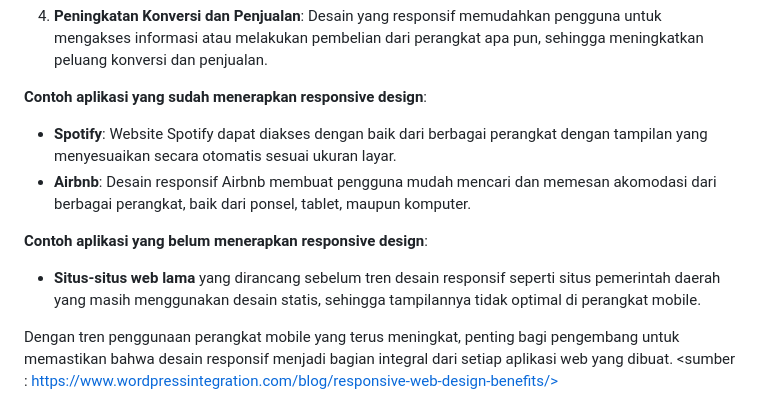
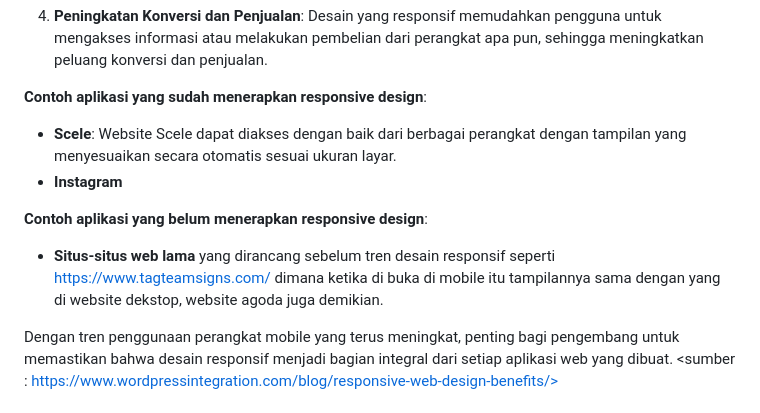
Before and after one commit to raisassc/raisa-petshop, a Markdown page: README.md, the part around the change. Rendered like a GitHub page; folded sections open.

```diff
--- a/README.md
+++ b/README.md
@@ -479,11 +479,11 @@ Beberapa alasan mengapa responsive design penting adalah:
 4. **Peningkatan Konversi dan Penjualan**: Desain yang responsif memudahkan pengguna untuk mengakses informasi atau melakukan pembelian dari perangkat apa pun, sehingga meningkatkan peluang konversi dan penjualan.
 
 **Contoh aplikasi yang sudah menerapkan responsive design**:
-- **Spotify**: Website Spotify dapat diakses dengan baik dari berbagai perangkat dengan tampilan yang menyesuaikan secara otomatis sesuai ukuran layar.
-- **Airbnb**: Desain responsif Airbnb membuat pengguna mudah mencari dan memesan akomodasi dari berbagai perangkat, baik dari ponsel, tablet, maupun komputer.
+- **Scele**: Website Scele dapat diakses dengan baik dari berbagai perangkat dengan tampilan yang menyesuaikan secara otomatis sesuai ukuran layar.
+- **Instagram**
 
 **Contoh aplikasi yang belum menerapkan responsive design**:
-- **Situs-situs web lama** yang dirancang sebelum tren desain responsif seperti situs pemerintah daerah yang masih menggunakan desain statis, sehingga tampilannya tidak optimal di perangkat mobile.
+- **Situs-situs web lama** yang dirancang sebelum tren desain responsif seperti https://www.tagteamsigns.com/ dimana ketika di buka di mobile itu tampilannya sama dengan yang di website dekstop, website agoda juga demikian.
 
 Dengan tren penggunaan perangkat mobile yang terus meningkat, penting bagi pengembang untuk memastikan bahwa desain responsif menjadi bagian integral dari setiap aplikasi web yang dibuat.
 <sumber : https://www.wordpressintegration.com/blog/responsive-web-design-benefits/>
```
